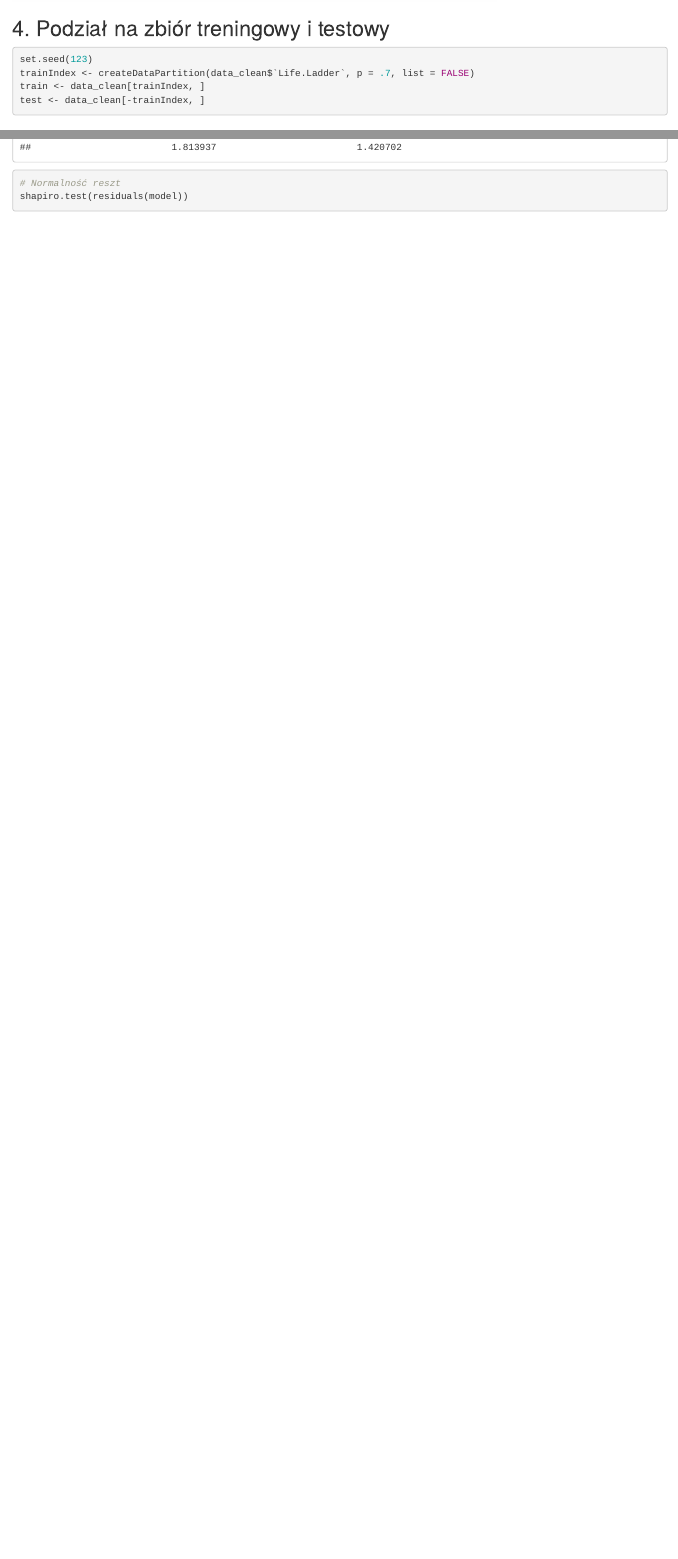
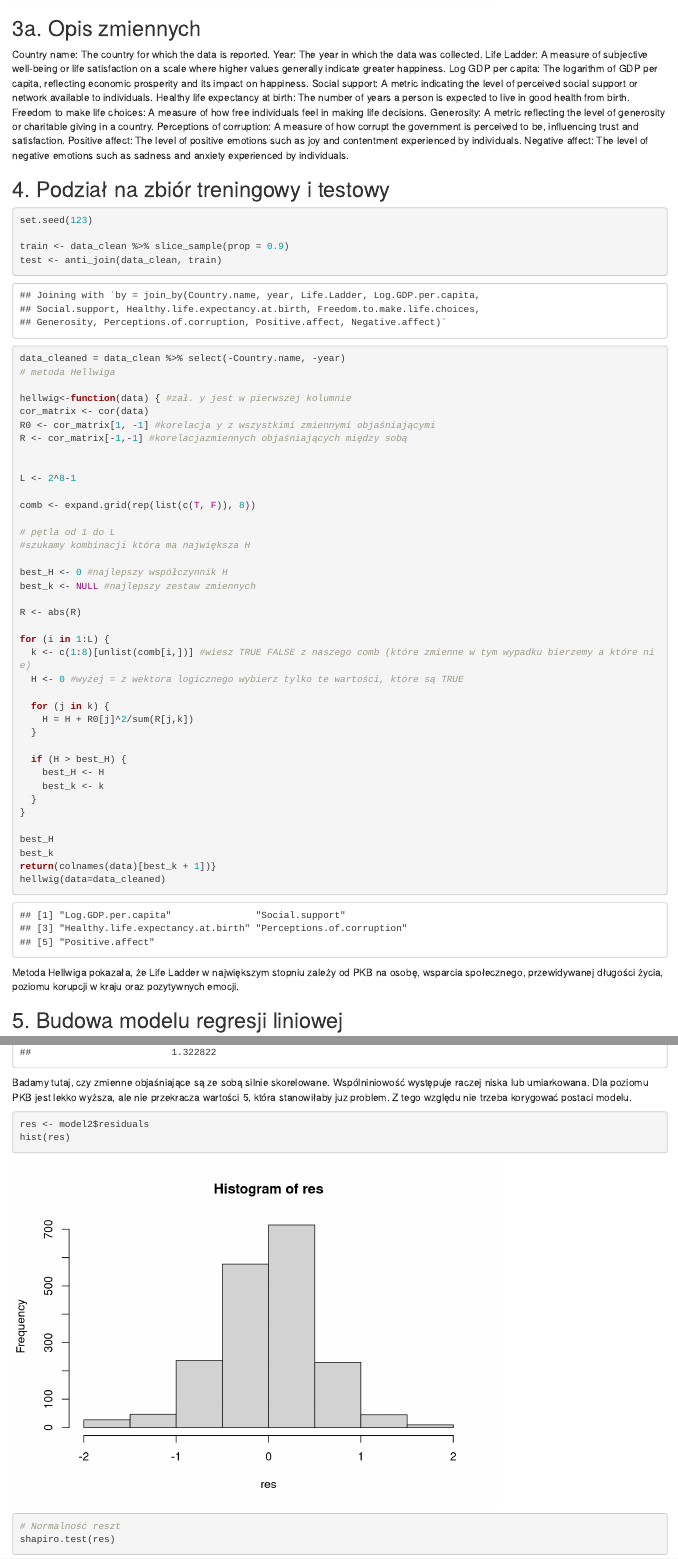
Before and after one commit to arodzina/happiness-analysis, an R Markdown document (sprawozdanie.Rmd): the page in a window 1100 px wide, from 1720 px down, and a second part further down, joined at a grey line. Rendered offline with R 4.5, knitr and Pandoc, with nearby package versions.

Commit message:
model i opisy

````diff
--- a/sprawozdanie.Rmd
+++ b/sprawozdanie.Rmd
@@ -36,14 +36,71 @@ describe(data_clean %>% select(-Country.name, -year))
 corrplot(cor(data_clean %>% select_if(is.numeric)), method = "circle", type = "upper")
 ```
 
+## 3a. Opis zmiennych
+
+Country name: The country for which the data is reported.
+Year: The year in which the data was collected.
+Life Ladder: A measure of subjective well-being or life satisfaction on a scale where higher values generally indicate greater happiness.
+Log GDP per capita: The logarithm of GDP per capita, reflecting economic prosperity and its impact on happiness.
+Social support: A metric indicating the level of perceived social support or network available to individuals.
+Healthy life expectancy at birth: The number of years a person is expected to live in good health from birth.
+Freedom to make life choices: A measure of how free individuals feel in making life decisions.
+Generosity: A metric reflecting the level of generosity or charitable giving in a country.
+Perceptions of corruption: A measure of how corrupt the government is perceived to be, influencing trust and satisfaction.
+Positive affect: The level of positive emotions such as joy and contentment experienced by individuals.
+Negative affect: The level of negative emotions such as sadness and anxiety experienced by individuals.
+
 ## 4. Podział na zbiór treningowy i testowy
 
 ```{r split-data}
 set.seed(123)
-trainIndex <- createDataPartition(data_clean$`Life.Ladder`, p = .7, list = FALSE)
-train <- data_clean[trainIndex, ]
-test <- data_clean[-trainIndex, ]
+
+train <- data_clean %>% slice_sample(prop = 0.9)
+test <- anti_join(data_clean, train)
 ```
+
+```{r}
+data_cleaned = data_clean %>% select(-Country.name, -year)
+# metoda Hellwiga
+
+hellwig<-function(data) { #zał. y jest w pierwszej kolumnie
+cor_matrix <- cor(data)
+R0 <- cor_matrix[1, -1] #korelacja y z wszystkimi zmiennymi objaśniającymi
+R <- cor_matrix[-1,-1] #korelacjazmiennych objaśniających między sobą
+
+
+L <- 2^8-1
+
+comb <- expand.grid(rep(list(c(T, F)), 8))
+
+# pętla od 1 do L
+#szukamy kombinacji która ma największa H
+
+best_H <- 0 #najlepszy współczynnik H
+best_k <- NULL #najlepszy zestaw zmiennych
+
+R <- abs(R)
+
+for (i in 1:L) {
+  k <- c(1:8)[unlist(comb[i,])] #wiesz TRUE FALSE z naszego comb (które zmienne w tym wypadku bierzemy a które nie)
+  H <- 0 #wyżej = z wektora logicznego wybierz tylko te wartości, które są TRUE
+
+  for (j in k) {
+    H = H + R0[j]^2/sum(R[j,k])
+  }
+
+  if (H > best_H) {
+    best_H <- H
+    best_k <- k
+  }
+}
+
+best_H
+best_k
+return(colnames(data)[best_k + 1])}
+hellwig(data=data_cleaned)
+```
+Metoda Hellwiga pokazała, że Life Ladder w największym stopniu zależy od PKB na osobę, wsparcia społecznego, przewidywanej długości życia, poziomu korupcji w kraju oraz pozytywnych emocji.
 
 ## 5. Budowa modelu regresji liniowej
 
@@ -63,3 +129,7 @@ vif(model)
+Badamy tutaj, czy zmienne objaśniające są ze sobą silnie skorelowane. Wspólniniowość występuje raczej niska lub umiarkowana. Dla poziomu PKB jest lekko wyższa, ale nie przekracza wartości 5, która stanowiłaby juz problem. Z tego względu nie trzeba korygować postaci modelu.
 
+```{r diagnostics}
+res <- model2$residuals
+hist(res)
 # Normalność reszt
-shapiro.test(residuals(model))
+shapiro.test(res)
````
Also changed, not shown: sprawozdanie.Rmd (34 more changed lines).
